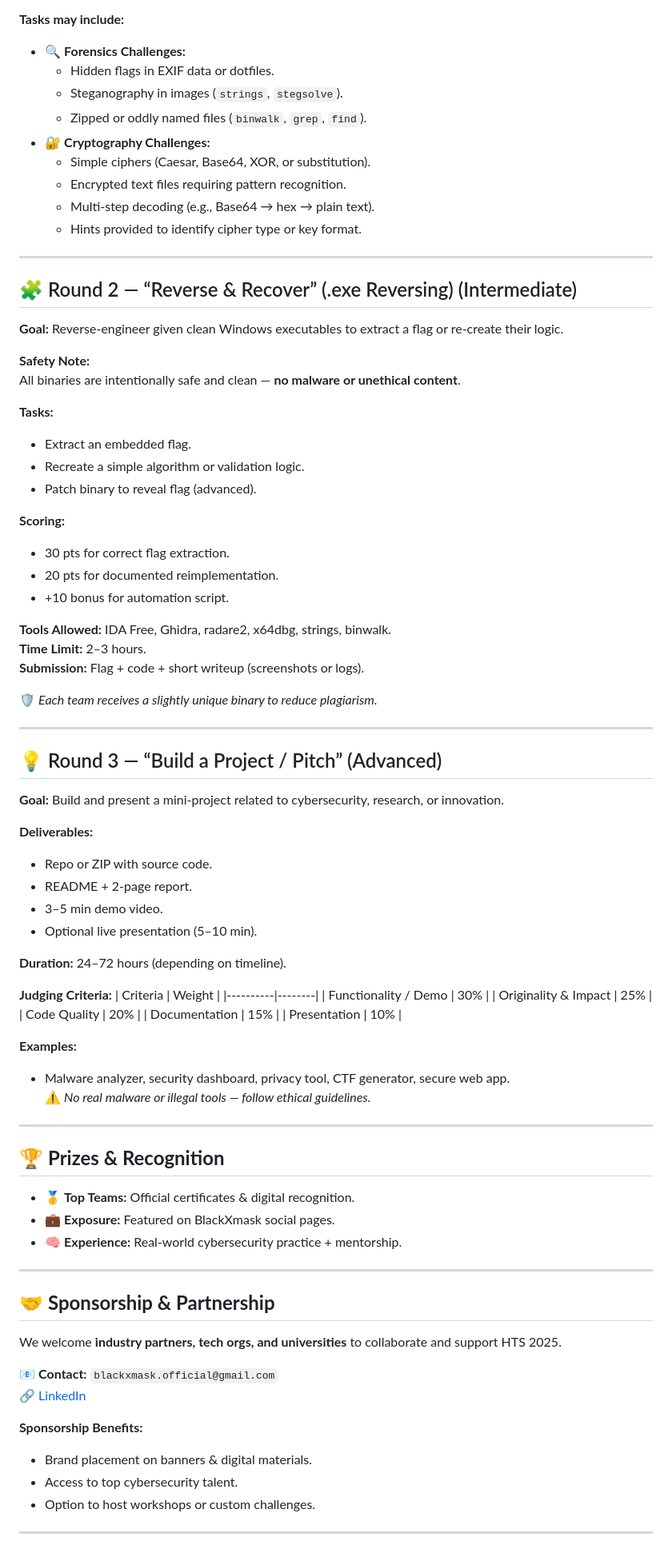
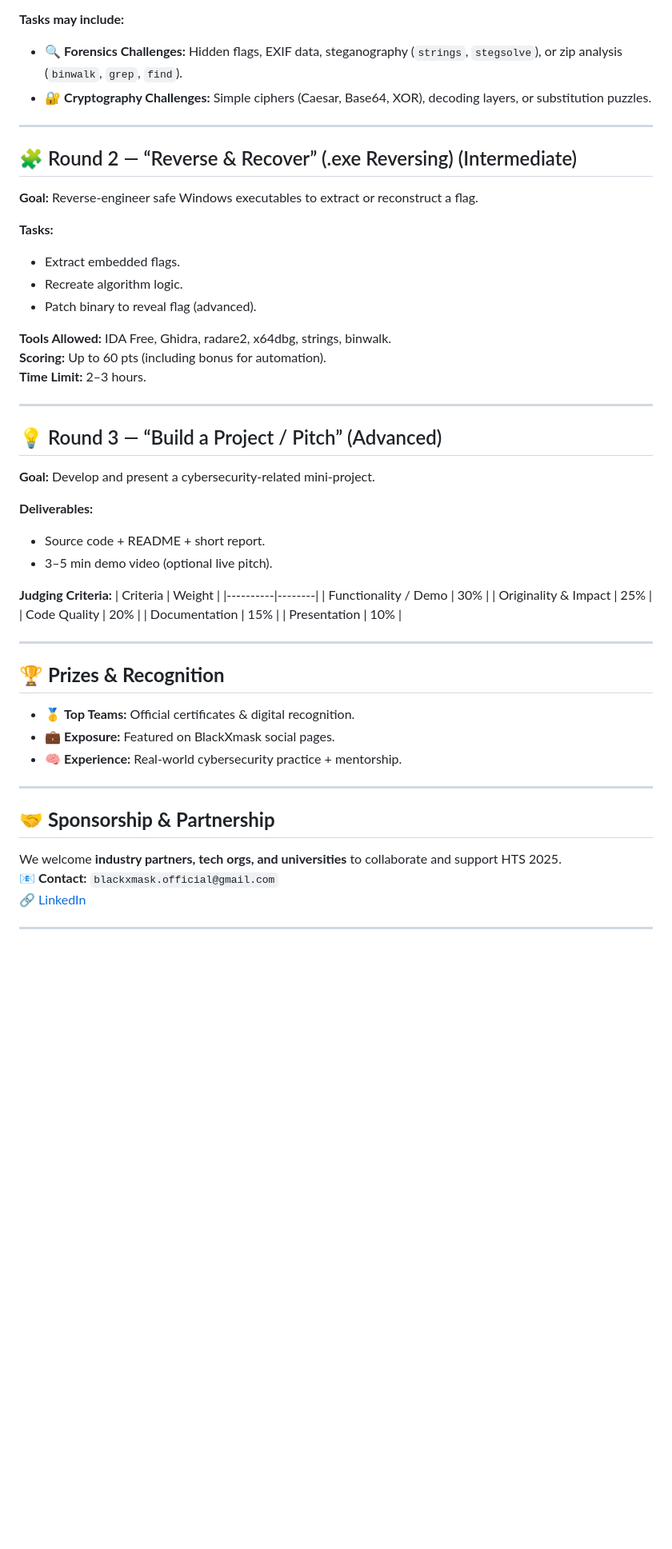
Before and after one commit to blackXmask/HTS-2025, a Markdown page: README.md, the part around the change printed below. Shown: that part at 80% size. Rendered like a GitHub page; blank space fills up the shorter version.

```diff
--- a/README.md
+++ b/README.md
@@ -83,55 +73,31 @@ Our mission is to empower individuals to solve real-world problems, build secure
   - +10 bonus points for submitting a working automation or decryption script (≤100 lines).
 
 **Tasks may include:**
-- 🔍 **Forensics Challenges:**
-  - Hidden flags in EXIF data or dotfiles.
-  - Steganography in images (`strings`, `stegsolve`).
-  - Zipped or oddly named files (`binwalk`, `grep`, `find`).
-- 🔐 **Cryptography Challenges:**
-  - Simple ciphers (Caesar, Base64, XOR, or substitution).
-  - Encrypted text files requiring pattern recognition.
-  - Multi-step decoding (e.g., Base64 → hex → plain text).
-  - Hints provided to identify cipher type or key format.
-
+- 🔍 **Forensics Challenges:** Hidden flags, EXIF data, steganography (`strings`, `stegsolve`), or zip analysis (`binwalk`, `grep`, `find`).
+- 🔐 **Cryptography Challenges:** Simple ciphers (Caesar, Base64, XOR), decoding layers, or substitution puzzles.
 
 ---
 
 ## 🧩 Round 2 — “Reverse & Recover” (.exe Reversing) (Intermediate)
-
-**Goal:** Reverse-engineer given clean Windows executables to extract a flag or re-create their logic.
-
-**Safety Note:**
-All binaries are intentionally safe and clean — **no malware or unethical content**.
+**Goal:** Reverse-engineer safe Windows executables to extract or reconstruct a flag.
 
 **Tasks:**
-- Extract an embedded flag.
-- Recreate a simple algorithm or validation logic.
+- Extract embedded flags.
+- Recreate algorithm logic.
 - Patch binary to reveal flag (advanced).
 
-**Scoring:**
-- 30 pts for correct flag extraction.
-- 20 pts for documented reimplementation.
-- +10 bonus for automation script.
-
 **Tools Allowed:** IDA Free, Ghidra, radare2, x64dbg, strings, binwalk.
+**Scoring:** Up to 60 pts (including bonus for automation).
 **Time Limit:** 2–3 hours.
-**Submission:** Flag + code + short writeup (screenshots or logs).
-
-🛡️ *Each team receives a slightly unique binary to reduce plagiarism.*
 
 ---
 
 ## 💡 Round 3 — “Build a Project / Pitch” (Advanced)
-
-**Goal:** Build and present a mini-project related to cybersecurity, research, or innovation.
+**Goal:** Develop and present a cybersecurity-related mini-project.
 
 **Deliverables:**
-- Repo or ZIP with source code.
-- README + 2-page report.
-- 3–5 min demo video.
-- Optional live presentation (5–10 min).
-
-**Duration:** 24–72 hours (depending on timeline).
+- Source code + README + short report.
+- 3–5 min demo video (optional live pitch).
 
 **Judging Criteria:**
 | Criteria | Weight |
@@ -142,14 +108,9 @@ All binaries are intentionally safe and clean — **no malware or unethical cont
 | Documentation | 15% |
 | Presentation | 10% |
 
-**Examples:**
-- Malware analyzer, security dashboard, privacy tool, CTF generator, secure web app.
-⚠️ *No real malware or illegal tools — follow ethical guidelines.*
-
 ---
 
 ## 🏆 **Prizes & Recognition**
-
 - 🥇 **Top Teams:** Official certificates & digital recognition.
 - 💼 **Exposure:** Featured on BlackXmask social pages.
 - 🧠 **Experience:** Real-world cybersecurity practice + mentorship.
@@ -157,16 +118,9 @@ All binaries are intentionally safe and clean — **no malware or unethical cont
 ---
 
 ## 🤝 **Sponsorship & Partnership**
-
 We welcome **industry partners, tech orgs, and universities** to collaborate and support HTS 2025.
-
 📧 **Contact:** `blackxmask.official@gmail.com`
 🔗 [LinkedIn](https://www.linkedin.com/in/abdullah-as-12s2005)
 
-**Sponsorship Benefits:**
-- Brand placement on banners & digital materials.
-- Access to top cybersecurity talent.
-- Option to host workshops or custom challenges.
-
 ---
 
```
Also changed, not shown: other parts of README.md (+28 -40 lines).
